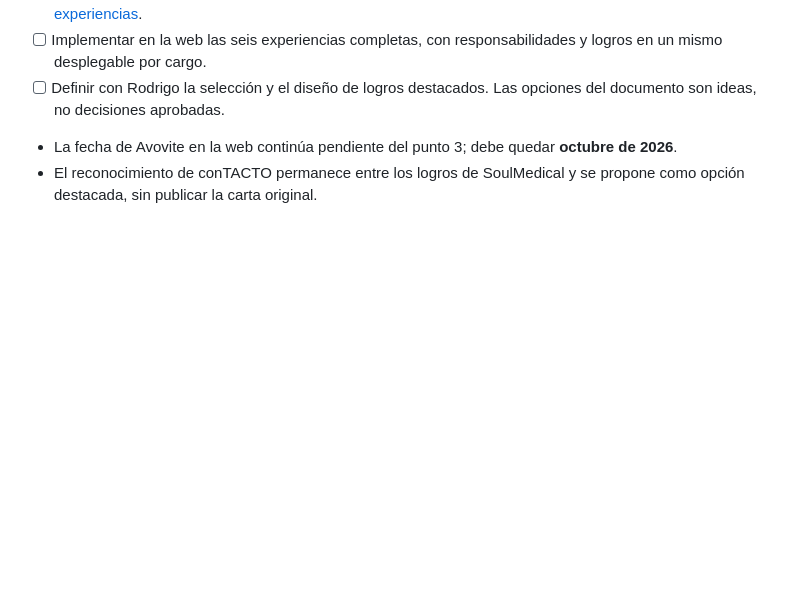
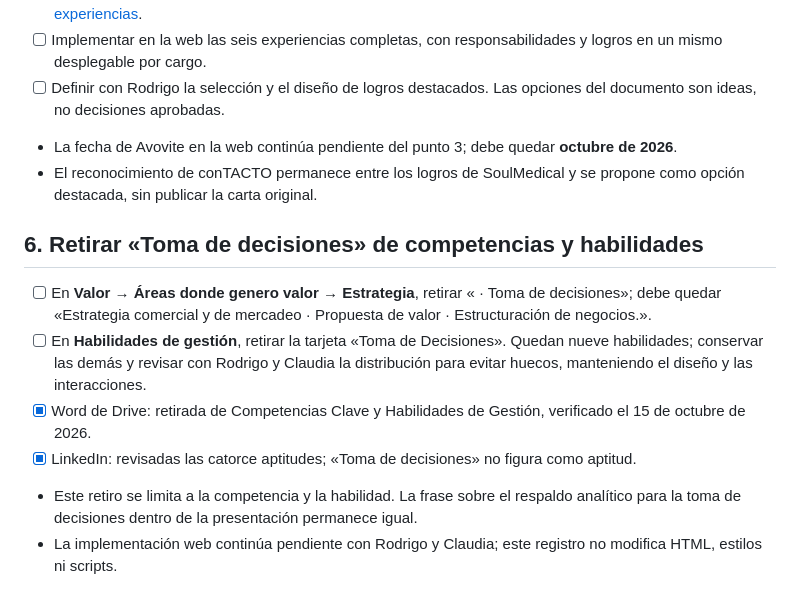
Before and after one commit to rodrigoppfx-code/cv-rodrigo-paez, a Markdown page: PENDIENTES.md, the part around the change. Rendered like a GitHub page; blank space fills up the shorter version.

```diff
--- a/PENDIENTES.md
+++ b/PENDIENTES.md
@@ -37,3 +37,11 @@ _Creado: 15 de octubre de 2026._ Al completar un punto, márcalo con `[x]`, anot
 - [ ] Definir con Rodrigo la selección y el diseño de logros destacados. Las opciones del documento son ideas, no decisiones aprobadas.
 - La fecha de Avovite en la web continúa pendiente del punto 3; debe quedar **octubre de 2026**.
 - El reconocimiento de conTACTO permanece entre los logros de SoulMedical y se propone como opción destacada, sin publicar la carta original.
+
+## 6. Retirar «Toma de decisiones» de competencias y habilidades
+- [ ] En **Valor → Áreas donde genero valor → Estrategia**, retirar « · Toma de decisiones»; debe quedar «Estrategia comercial y de mercadeo · Propuesta de valor · Estructuración de negocios.».
+- [ ] En **Habilidades de gestión**, retirar la tarjeta «Toma de Decisiones». Quedan nueve habilidades; conservar las demás y revisar con Rodrigo y Claudia la distribución para evitar huecos, manteniendo el diseño y las interacciones.
+- [x] Word de Drive: retirada de Competencias Clave y Habilidades de Gestión, verificado el 15 de octubre de 2026.
+- [x] LinkedIn: revisadas las catorce aptitudes; «Toma de decisiones» no figura como aptitud.
+- Este retiro se limita a la competencia y la habilidad. La frase sobre el respaldo analítico para la toma de decisiones dentro de la presentación permanece igual.
+- La implementación web continúa pendiente con Rodrigo y Claudia; este registro no modifica HTML, estilos ni scripts.
```
Also changed, not shown: ESTADO.md (+7 -0 lines).
